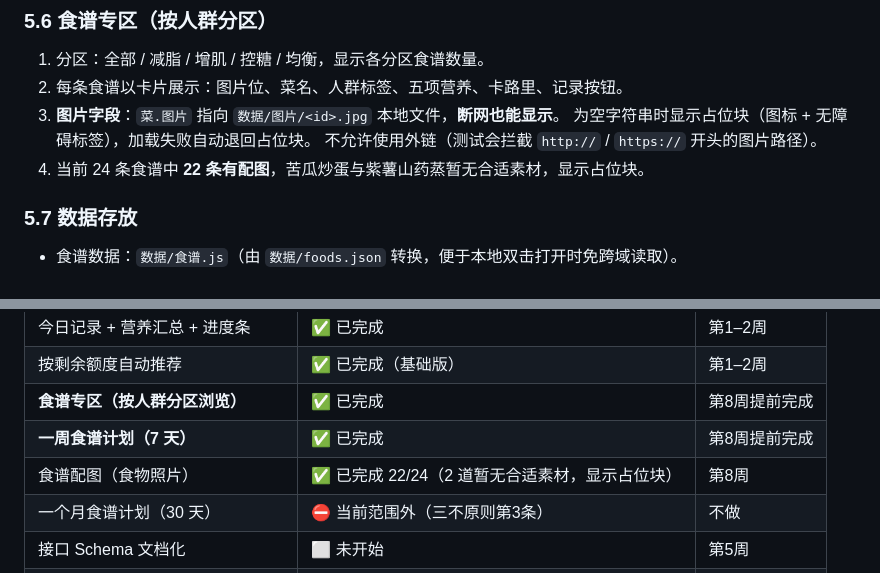
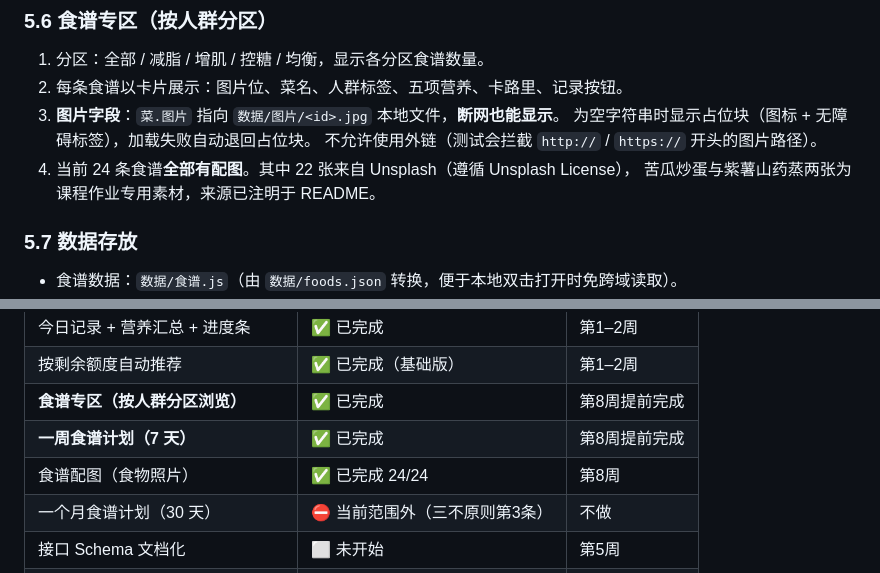
Before and after one commit to icikluo/schoolwork-Ailab, a Markdown page: 自选作品/PRD.md, 2 parts joined by grey strips. Rendered like a GitHub page.

```diff
--- a/自选作品/PRD.md
+++ b/自选作品/PRD.md
@@ -123,7 +123,8 @@
 3. **图片字段**：`菜.图片` 指向 `数据/图片/<id>.jpg` 本地文件，**断网也能显示**。
    为空字符串时显示占位块（图标 + 无障碍标签），加载失败自动退回占位块。
    不允许使用外链（测试会拦截 `http://` / `https://` 开头的图片路径）。
-4. 当前 24 条食谱中 **22 条有配图**，苦瓜炒蛋与紫薯山药蒸暂无合适素材，显示占位块。
+4. 当前 24 条食谱**全部有配图**。其中 22 张来自 Unsplash（遵循 Unsplash License），
+   苦瓜炒蛋与紫薯山药蒸两张为课程作业专用素材，来源已注明于 README。
 
 ### 5.7 数据存放
 
@@ -190,7 +191,7 @@
 | 按剩余额度自动推荐 | ✅ 已完成（基础版） | 第1–2周 |
 | **食谱专区（按人群分区浏览）** | ✅ 已完成 | 第8周提前完成 |
 | **一周食谱计划（7 天）** | ✅ 已完成 | 第8周提前完成 |
-| 食谱配图（食物照片） | ✅ 已完成 22/24（2 道暂无合适素材，显示占位块） | 第8周 |
+| 食谱配图（食物照片） | ✅ 已完成 24/24 | 第8周 |
 | 一个月食谱计划（30 天） | ⛔ 当前范围外（三不原则第3条） | 不做 |
 | 接口 Schema 文档化 | ⬜ 未开始 | 第5周 |
 | AGENTS.md 控制面 | ⬜ 未开始 | 第7周 |
```
Also changed, not shown: 自选作品/README.md (+4 -3 lines).
